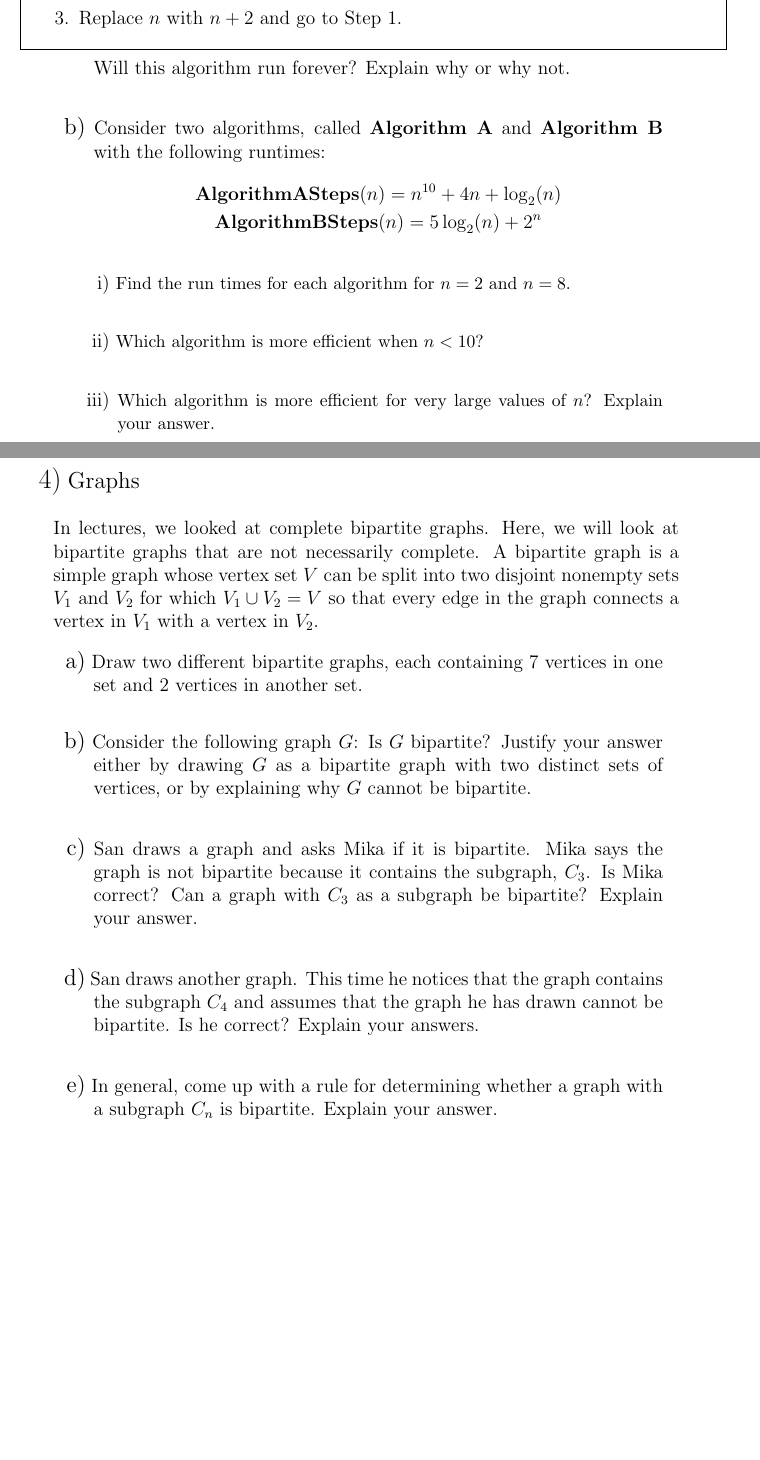
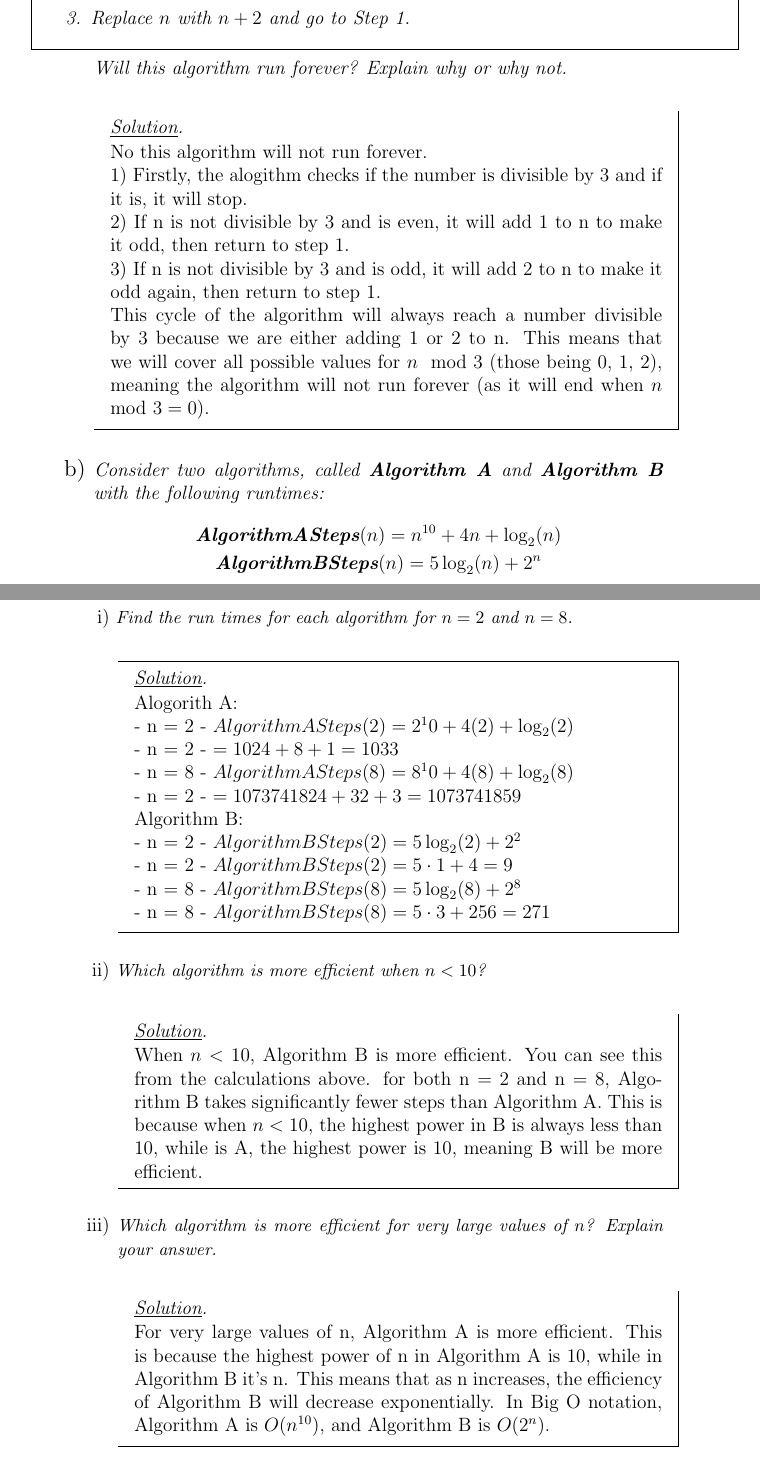
Before and after one commit to ayejay-nz/University-LaTeX, a LaTeX document (compsci120_ass3.tex): two parts of pages 4 and 5 of 5 before the commit and two parts of pages 7 and 8 of 8 after it, joined at a grey line, cut so that both start at the same text, the shorter picture padded with empty space. Compiled offline with pdfLaTeX.

Commit message:
Finish compsci120 ass 3

```diff
--- a/compsci120_ass3.tex
+++ b/compsci120_ass3.tex
@@ -1,6 +1,6 @@
 \documentclass[12pt]{article}
 \title{
-    \textbf{COMPSCI130 — Assignment 3} \\
+    \textbf{PAPER — Assignment n} \\
     \large{University of Auckland}
 }
 \author{Aidan Webster \qquad aweb904@aucklanduni.ac.nz}
@@ -13,8 +13,6 @@
 \usepackage{tocloft}
 \usepackage{ifthen}
 \usepackage{xparse}
-\usepackage{calc}
-\usepackage[nomessages]{fp}
 
 % Short commands for common number systems
 \newcommand{\N}{\mathbb{R}}
@@ -99,7 +97,7 @@
     \noindent
     \begin{mdframed}[hidealllines=true, leftmargin=0pt, innertopmargin=0pt, innerbottommargin=0pt, skipabove=0pt, skipbelow=0pt]
         \makebox[-5pt][r]{\Large{#1)}}
-        \inlinesection*{\textnormal{\large{#2}}}
+        \inlinesection*{\textnormal{\emph{\large{#2}}}}
     \end{mdframed}
 
     \addcontentsline{toc}{section}{Question #1}
@@ -126,7 +124,7 @@
     \noindent
     \begin{mdframed}[hidealllines=true, leftmargin=15pt, innertopmargin=0pt, innerbottommargin=0pt, skipabove=0pt, skipbelow=0pt]
         \makebox[-5pt][r]{\large{#1)}}
-        \inlinesection*{\textnormal{\normalsize{#2}}}
+        \inlinesection*{\textnormal{\emph{\normalsize{#2}}}}
     \end{mdframed}
 
     \addcontentsline{toc}{subsection}{#1)}
@@ -153,7 +151,7 @@
     \noindent
     \begin{mdframed}[hidealllines=true, leftmargin=30pt, innertopmargin=0pt, innerbottommargin=0pt, skipabove=0pt, skipbelow=0pt]
         \makebox[-5pt][r]{\normalsize{#1)}}
-        \inlinesection*{\textnormal{\small{#2}}}
+        \inlinesection*{\textnormal{\emph{\small{#2}}}}
     \end{mdframed}
 
     \addcontentsline{toc}{subsubsection}{#1.}
@@ -173,7 +171,11 @@
 % Command to make sections have connecting dots in contents
 \renewcommand{\cftsecleader}{\cftdotfill{\cftdotsep}}
 
+% Command to make sections have connecting dots in contents
+\renewcommand{\cftsecleader}{\cftdotfill{\cftdotsep}}
+
 \begin{document}
+% \nocite{*}
 \maketitle
 
 \newpage
@@ -209,6 +280,21 @@
     } \\
     Will this algorithm run forever? Explain why or why not.
 }
+\sol{
+    No this algorithm will not run forever. \\
+    1) Firstly, the alogithm checks if the number is divisible by 3
+    and if it is, it will stop. \\
+    2) If n is not divisible by 3 and is even, it will add 1 to n
+    to make it odd, then return to step 1. \\
+    3) If n is not divisible by 3 and is odd, it will add 2 to n
+    to make it odd again, then return to step 1. \\
+    This cycle of the algorithm will always reach a number divisible by 3
+    because we are either adding 1 or 2 to n. This means that we will cover
+    all possible values for $n \mod{3}$ (those being 0, 1, 2), meaning the
+    algorithm will not run forever (as it will end when $n \mod{3} = 0)$.
+}{25pt}
+
+
 \subquestion{b}{Consider two algorithms, called \textbf{Algorithm A} and \textbf{Algorithm B} with the following runtimes:
 \begin{gather*}
     \textbf{AlgorithmASteps}(n) = n^{10} + 4n + \log_{2}(n) \\
@@ -217,27 +303,35 @@
 }
 \subsubquestion{i}{Find the run times for each algorithm for
 $n = 2$ and $n = 8$.}
+\sol{
+    Alogorith A: \\
+    - n = 2 - $AlgorithmASteps(2) = 2^10 + 4(2) + \log_{2}(2)$ \\
+    - n = 2 - $ = 1024 + 8 + 1 = 1033$ \\
+    - n = 8 - $AlgorithmASteps(8) = 8^10 + 4(8) + \log_{2}(8)$ \\
+    - n = 2 - $ = 1073741824 + 32 + 3 = 1073741859$ \\
+    Algorithm B: \\
+    - n = 2 - $AlgorithmBSteps(2) = 5 \log_{2}(2) + 2^2$ \\
+    - n = 2 - $AlgorithmBSteps(2) = 5 \cdot 1 + 4 = 9$ \\
+    - n = 8 - $AlgorithmBSteps(8) = 5 \log_{2}(8) + 2^8$ \\
+    - n = 8 - $AlgorithmBSteps(8) = 5 \cdot 3 + 256 = 271$
+}{40pt}
+
 \subsubquestion{ii}{Which algorithm is more efficient when
 $n < 10$?}
+\sol{
+    When $n < 10$, Algorithm B is more efficient. You can see this from the calculations above. for both n = 2 and n = 8, Algorithm B takes significantly fewer steps than Algorithm A.
+    This is because when $n < 10$, the highest power in B is always less than 10,
+     while is A, the highest power is 10, meaning B will be more efficient.
+}{40pt}
+
 \subsubquestion{iii}{Which algorithm is more efficient for very large values of
 $n$? Explain your answer.}
-
-\newpage
-
-\question{4}{Graphs}
-\noindent In lectures, we looked at complete bipartite graphs. Here, we will look at bipartite graphs that are not necessarily complete. A bipartite graph is a simple graph whose vertex set
-$V$ can be split into two disjoint nonempty sets
-$V_{1}$ and $V_{2}$ for which $V_{1} \cup V_{2} = V$
-so that every edge in the graph connects a vertex in
-$V_{1}$ with a vertex in $V_{2}$.
-\subquestion{a}{Draw two different bipartite graphs, each containing 7 vertices in one set and 2 vertices in another set.}
-\subquestion{b}{Consider the following graph $G$:
-Is $G$ bipartite? Justify your answer either by drawing $G$ as a bipartite graph with two distinct sets of vertices, or by explaining why $G$ cannot be bipartite.}
-\subquestion{c}{San draws a graph and asks Mika if it is bipartite. Mika says the graph is not bipartite because it contains the subgraph,
-$C_3$. Is Mika correct? Can a graph with $C_3$ as a subgraph be bipartite? Explain your answer.}
-\subquestion{d}{San draws another graph. This time he notices that the graph contains the subgraph
-$C_4$ and assumes that the graph he has drawn cannot be bipartite. Is he correct? Explain your answers.}
-\subquestion{e}{In general, come up with a rule for determining whether a graph with a subgraph
-$C_n$ is bipartite. Explain your answer.}
+\sol{
+    For very large values of n, Algorithm A is more efficient.
+    This is because the highest power of n in Algorithm A is 10,
+    while in Algorithm B it's n. This means that as n increases,
+    the efficiency of Algorithm B will decrease exponentially.
+    In Big O notation, Algorithm A is $O(n^{10})$, and Algorithm B is $O(2^n)$.
+}{40pt}
 
 \end{document}
```
Also changed, not shown: compsci120_ass3.tex (69 more changed lines). Lines whose indentation alone changed are shown as unchanged.
